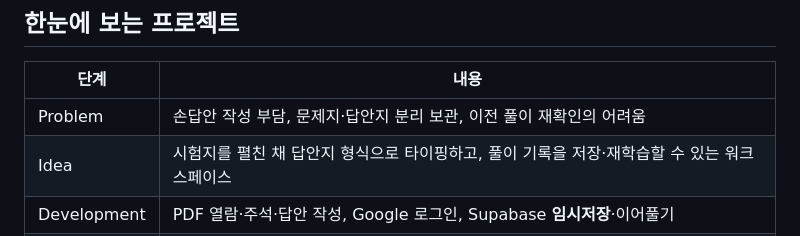
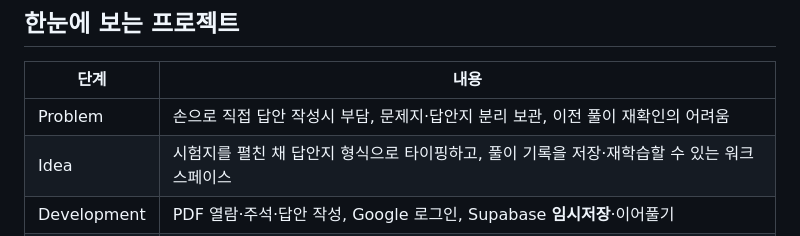
Before and after one commit to minwookim5433/cpa-audit-workspace, a Markdown page: README.md, the part around the change. Rendered like a GitHub page.

```diff
--- a/README.md
+++ b/README.md
@@ -20,7 +20,7 @@ CPA 회계감사 **기출문제와 모의고사**를 반복 연습하면서, 손
 
 | 단계 | 내용 |
 |---|---|
-| Problem | 손답안 작성 부담, 문제지·답안지 분리 보관, 이전 풀이 재확인의 어려움 |
+| Problem | 손으로 직접 답안 작성시 부담, 문제지·답안지 분리 보관, 이전 풀이 재확인의 어려움 |
 | Idea | 시험지를 펼친 채 답안지 형식으로 타이핑하고, 풀이 기록을 저장·재학습할 수 있는 워크스페이스 |
 | Development | PDF 열람·주석·답안 작성, Google 로그인, Supabase **임시저장**·이어풀기 |
 | Result | [배포 서비스](https://cpa-audit-workspace.onrender.com)에서 풀이·기록 관리·이어풀기·답안 PDF 출력 |
```
